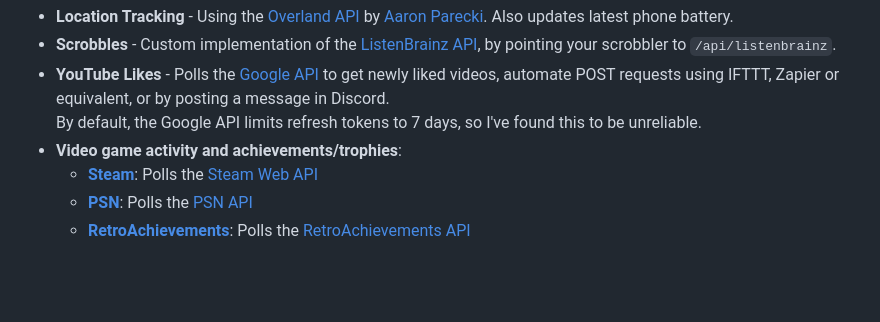
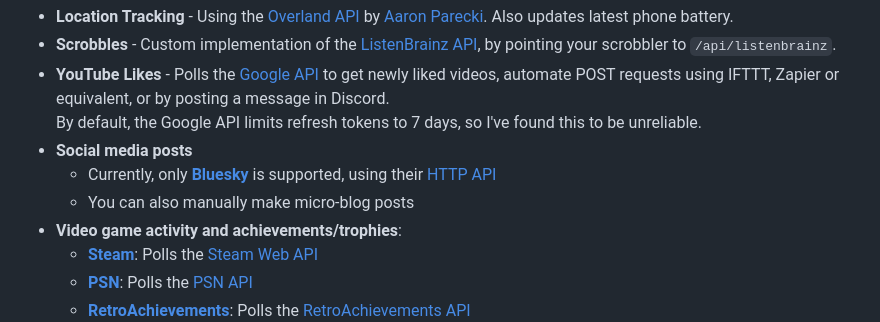
Before and after one commit to TomboFry/tombo-everything, a Markdown page: README.md, the part around the change. Drawn GitHub-style; blank space fills up the shorter version.

Commit message:
bluesky: Add info to README

```diff
--- a/README.md
+++ b/README.md
@@ -47,6 +47,10 @@ better way to do it).
   posting a message in Discord.
   By default, the Google API limits refresh tokens to 7 days, so I've found this
   to be unreliable.
+* **Social media posts**
+  * Currently, only [**Bluesky**](https://bsky.social) is supported, using their
+    [HTTP API](https://docs.bsky.app/docs/api/app-bsky-feed-get-author-feed)
+  * You can also manually make micro-blog posts
 * **Video game activity and achievements/trophies**:
   * [**Steam**](https://store.steampowered.com/): Polls the
     [Steam Web API](https://developer.valvesoftware.com/wiki/Steam_Web_API)
```
